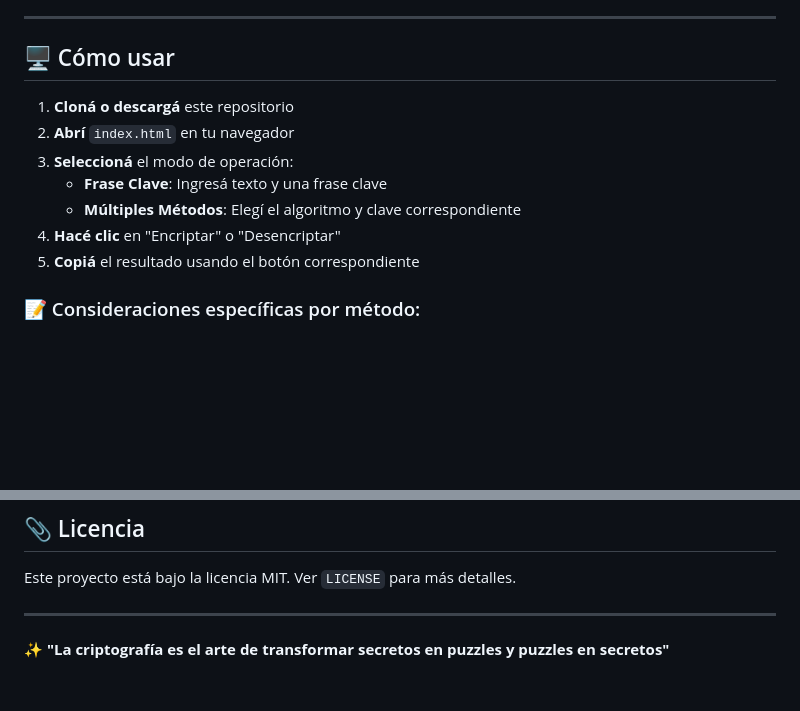
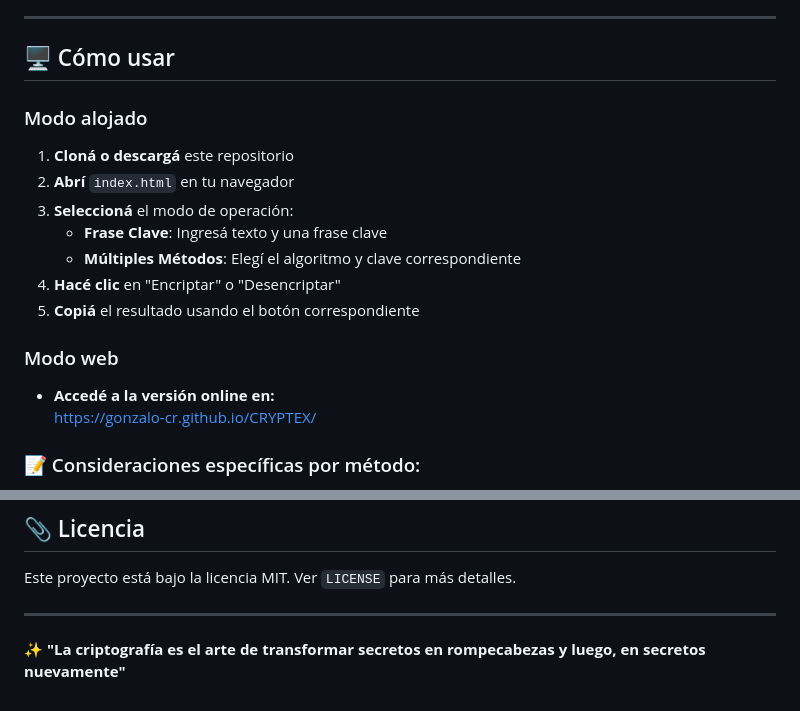
Before and after one commit to Gonzalo-CR/CRYPTEX, a Markdown page: README.md, 2 parts joined by grey strips. Drawn GitHub-style; blank space fills up the shorter version.

Commit message:
Actualización README.md

```diff
--- a/README.md
+++ b/README.md
@@ -44,6 +44,8 @@ CRYPTEX es una herramienta web completa que combina múltiples métodos de cifra
 
 ## 🖥️ Cómo usar
 
+### Modo alojado
+
 1. **Cloná o descargá** este repositorio
 2. **Abrí** `index.html` en tu navegador
 3. **Seleccioná** el modo de operación:
@@ -51,6 +53,11 @@ CRYPTEX es una herramienta web completa que combina múltiples métodos de cifra
    - **Múltiples Métodos**: Elegí el algoritmo y clave correspondiente
 4. **Hacé clic** en "Encriptar" o "Desencriptar"
 5. **Copiá** el resultado usando el botón correspondiente
+
+### Modo web
+
+- **Accedé a la versión online en:**
+https://gonzalo-cr.github.io/CRYPTEX/
 
 ### 📝 Consideraciones específicas por método:
 - **Transposición**: La clave debe ser un número entre 2 y 19
@@ -139,4 +146,4 @@ Este proyecto está bajo la licencia MIT. Ver `LICENSE` para más detalles.
 
 ---
 
-**✨ "La criptografía es el arte de transformar secretos en puzzles y puzzles en secretos"**
+**✨ "La criptografía es el arte de transformar secretos en rompecabezas y luego, en secretos nuevamente"**
```
